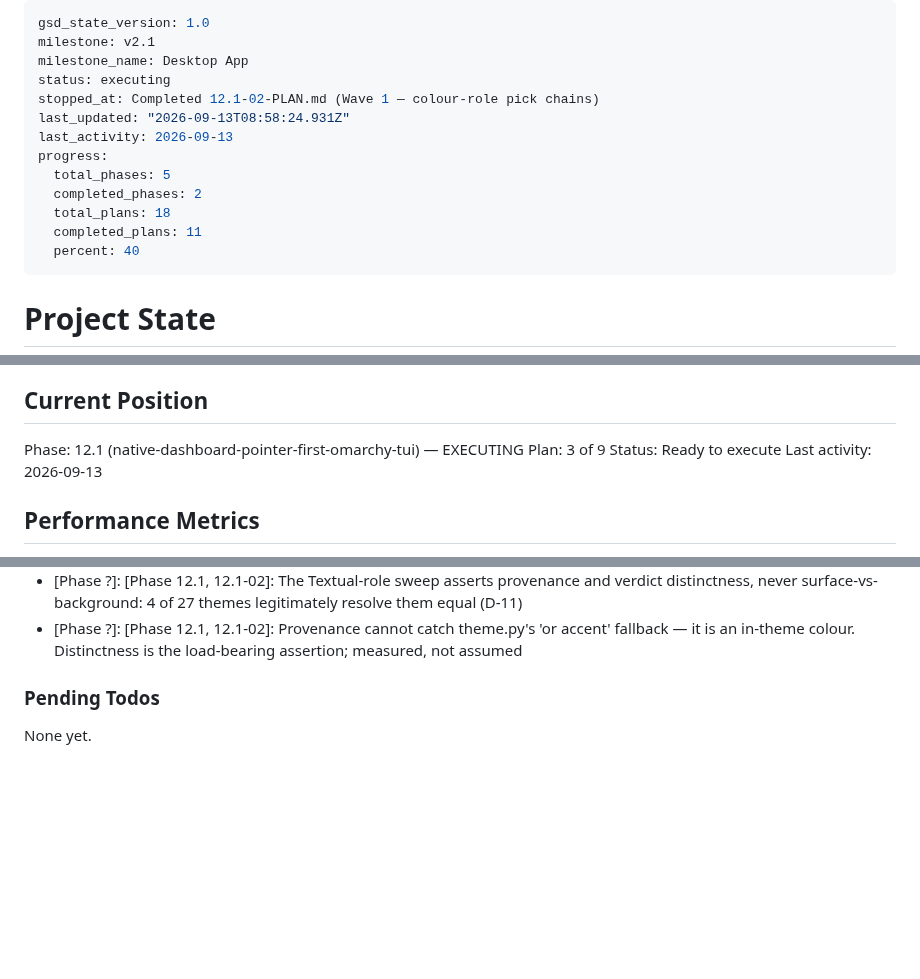
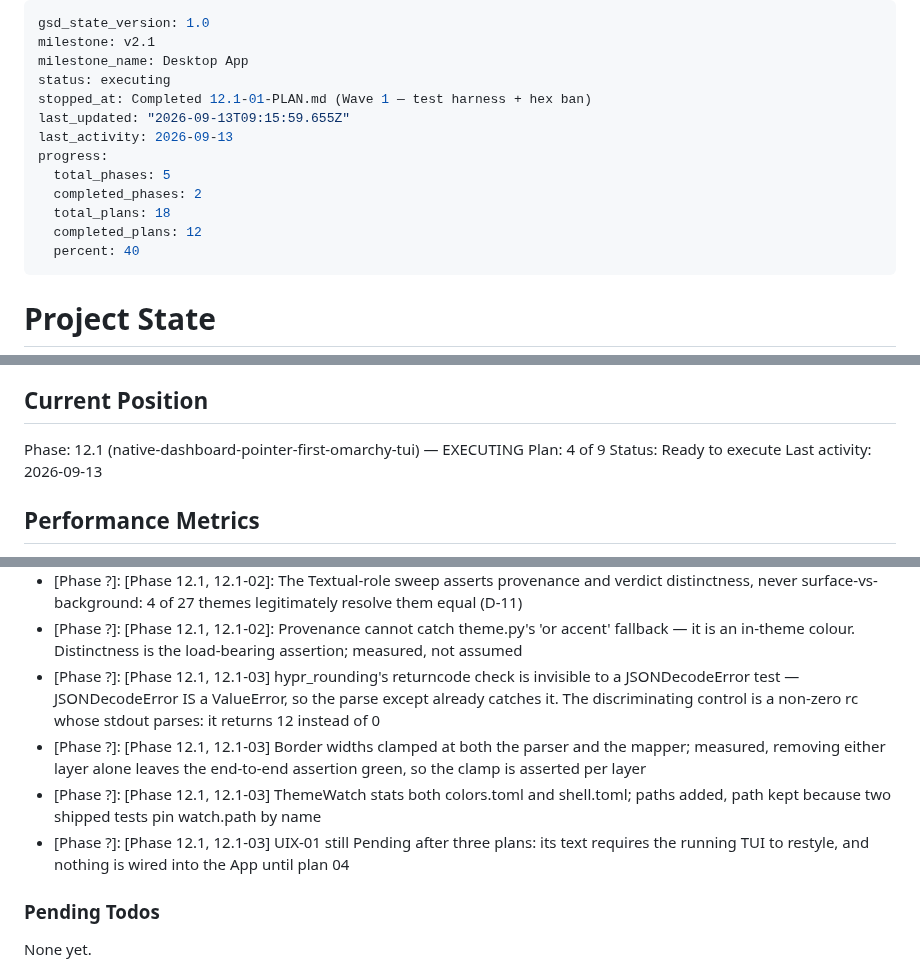
Before and after one commit to danitrrga/nightguard-control, a Markdown page: .planning/STATE.md, 3 parts joined by grey strips. GitHub-like rendering; blank space fills up the shorter version.

Commit message:
docs(12.1-03): complete the structural-token pipeline plan
Self-check passed. Position advanced to plan 4 of 9; ROADMAP marks 12.1-03 done.
The structural-token keystone (UIX-01) stays Pending — its text requires the
running TUI to restyle, which plan 04 wires.

Co-Authored-By: Claude Opus 5 <noreply@anthropic.com>
Claude-Session: https://claude.ai/code/session_016YXs6Rm4y2y4pCPCehSfSU

```diff
--- a/.planning/STATE.md
+++ b/.planning/STATE.md
@@ -3,14 +3,14 @@ gsd_state_version: 1.0
 milestone: v2.1
 milestone_name: Desktop App
 status: executing
-stopped_at: Completed 12.1-02-PLAN.md (Wave 1 — colour-role pick chains)
-last_updated: "2026-09-13T08:58:24.931Z"
+stopped_at: Completed 12.1-01-PLAN.md (Wave 1 — test harness + hex ban)
+last_updated: "2026-09-13T09:15:59.655Z"
 last_activity: 2026-09-13
 progress:
   total_phases: 5
   completed_phases: 2
   total_plans: 18
-  completed_plans: 11
+  completed_plans: 12
   percent: 40
 ---
 
@@ -26,7 +26,7 @@ See: .planning/PROJECT.md (updated 2026-06-24 — opened v2.1 · Desktop App)
 ## Current Position
 
 Phase: 12.1 (native-dashboard-pointer-first-omarchy-tui) — EXECUTING
-Plan: 3 of 9
+Plan: 4 of 9
 Status: Ready to execute
 Last activity: 2026-09-13
 
@@ -158,6 +159,10 @@ Recent decisions affecting current work:
 - [Phase ?]: [Phase 12.1, 12.1-02]: Colour roles resolve through per-role pick chains, first declared key wins — 25 of 27 installed themes collapsed the verdict colours to one because the loader knew only the ANSI color1/2/3 vocabulary
 - [Phase ?]: [Phase 12.1, 12.1-02]: The Textual-role sweep asserts provenance and verdict distinctness, never surface-vs-background: 4 of 27 themes legitimately resolve them equal (D-11)
 - [Phase ?]: [Phase 12.1, 12.1-02]: Provenance cannot catch theme.py's 'or accent' fallback — it is an in-theme colour. Distinctness is the load-bearing assertion; measured, not assumed
+- [Phase ?]: [Phase 12.1, 12.1-03] hypr_rounding's returncode check is invisible to a JSONDecodeError test — JSONDecodeError IS a ValueError, so the parse except already catches it. The discriminating control is a non-zero rc whose stdout parses: it returns 12 instead of 0
+- [Phase ?]: [Phase 12.1, 12.1-03] Border widths clamped at both the parser and the mapper; measured, removing either layer alone leaves the end-to-end assertion green, so the clamp is asserted per layer
+- [Phase ?]: [Phase 12.1, 12.1-03] ThemeWatch stats both colors.toml and shell.toml; paths added, path kept because two shipped tests pin watch.path by name
+- [Phase ?]: [Phase 12.1, 12.1-03] UIX-01 still Pending after three plans: its text requires the running TUI to restyle, and nothing is wired into the App until plan 04
 
 ### Pending Todos
 
```
Also changed, not shown: other parts of .planning/STATE.md (+2 -1 lines), .planning/ROADMAP.md (+2 -2 lines), 1 other file.
